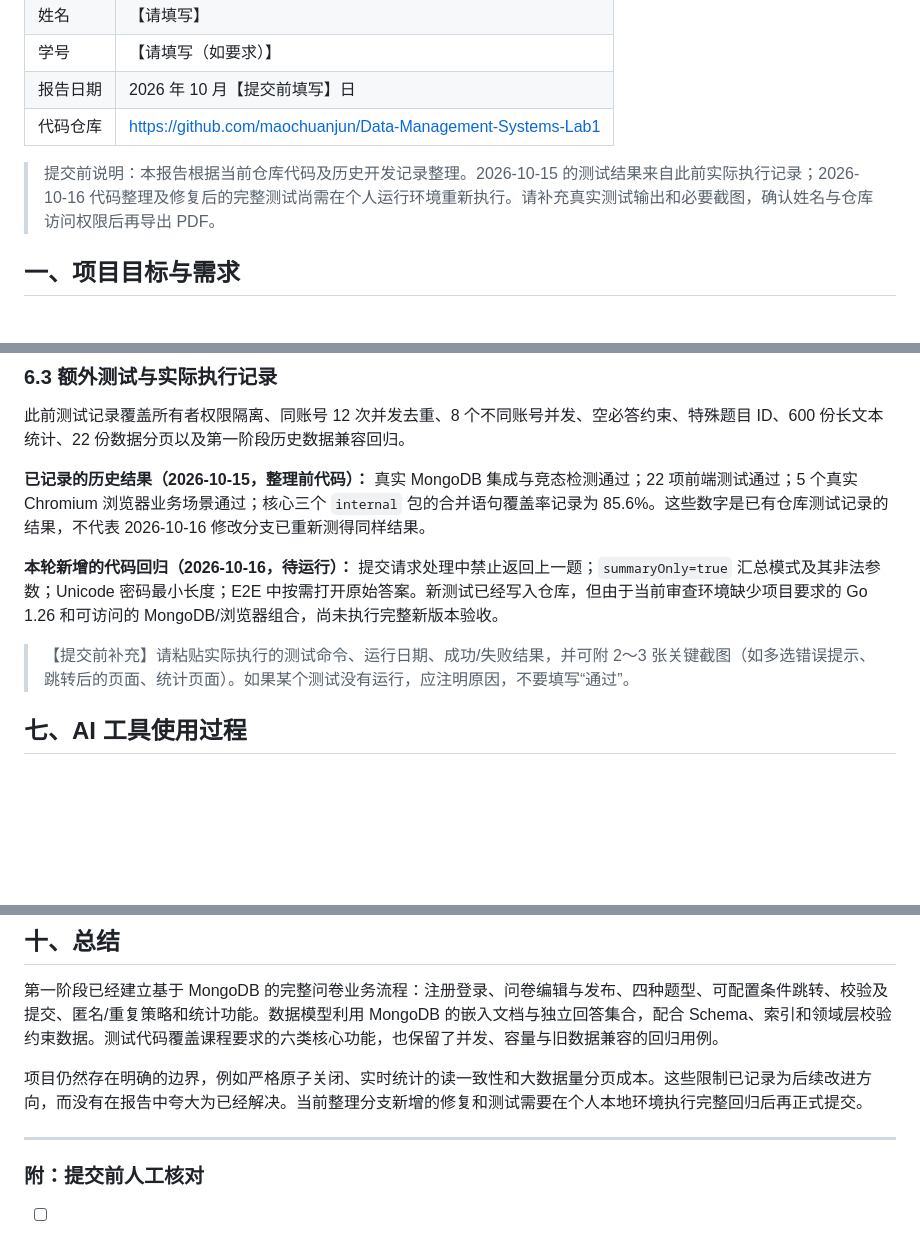
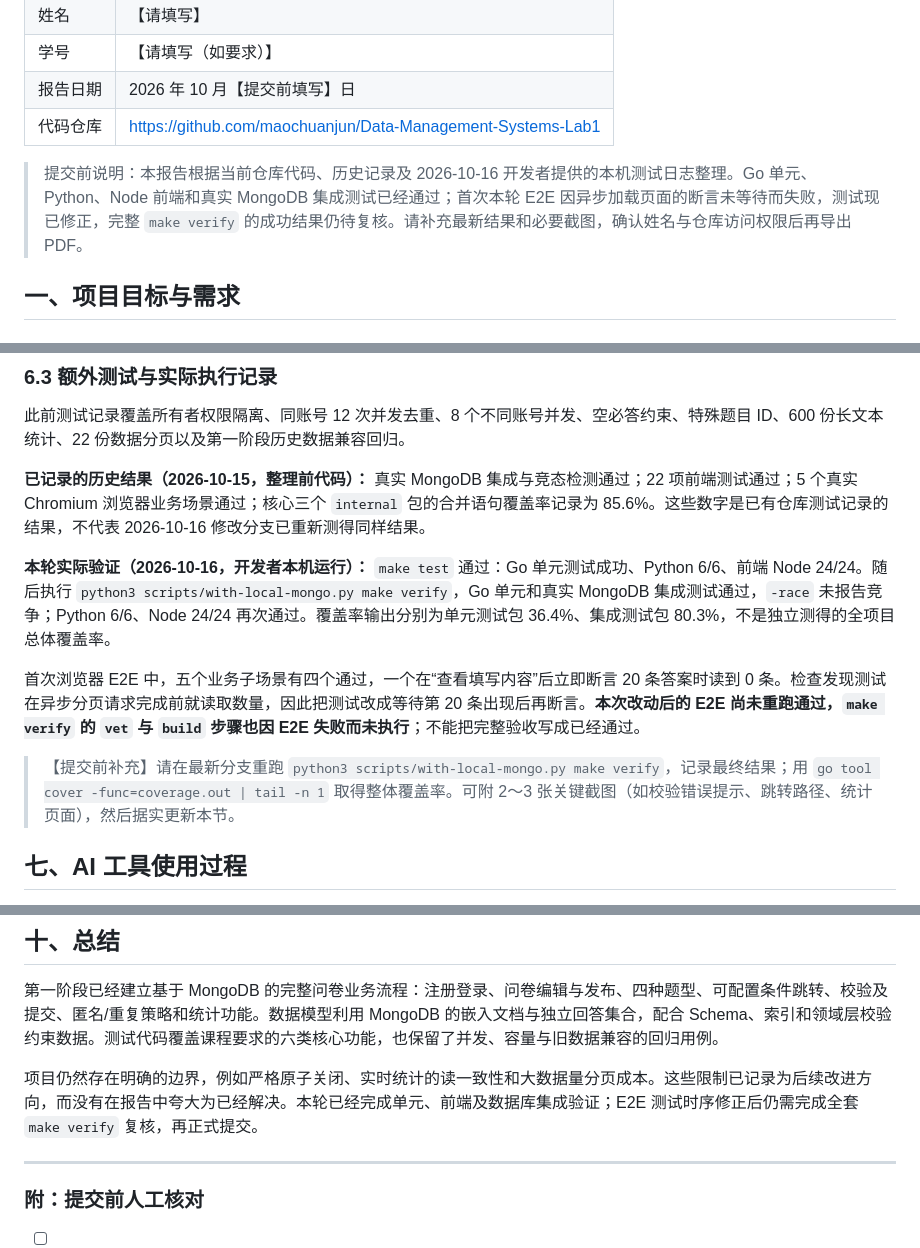
Before and after one commit to maochuanjun/Data-Management-Systems-Lab1, a Markdown page: 项目完成报告.md, 3 parts joined by grey strips. Rendered like a GitHub page; blank space fills up the shorter version.

Commit message:
docs(report): incorporate real local tests and pending E2E rerun accurately

```diff
--- a/项目完成报告.md
+++ b/项目完成报告.md
@@ -12,7 +12,7 @@
 | 报告日期 | 2026 年 10 月【提交前填写】日 |
 | 代码仓库 | https://github.com/maochuanjun/Data-Management-Systems-Lab1 |
 
-> 提交前说明：本报告根据当前仓库代码及历史开发记录整理。2026-10-15 的测试结果来自此前实际执行记录；2026-10-16 代码整理及修复后的完整测试尚需在个人运行环境重新执行。请补充真实测试输出和必要截图，确认姓名与仓库访问权限后再导出 PDF。
+> 提交前说明：本报告根据当前仓库代码、历史记录及 2026-10-16 开发者提供的本机测试日志整理。Go 单元、Python、Node 前端和真实 MongoDB 集成测试已经通过；首次本轮 E2E 因异步加载页面的断言未等待而失败，测试现已修正，完整 `make verify` 的成功结果仍待复核。请补充最新结果和必要截图，确认姓名与仓库访问权限后再导出 PDF。
 
 ## 一、项目目标与需求
 
@@ -240,9 +240,11 @@ python3 scripts/with-local-mongo.py make verify
 
 **已记录的历史结果（2026-10-15，整理前代码）：** 真实 MongoDB 集成与竞态检测通过；22 项前端测试通过；5 个真实 Chromium 浏览器业务场景通过；核心三个 `internal` 包的合并语句覆盖率记录为 85.6%。这些数字是已有仓库测试记录的结果，不代表 2026-10-16 修改分支已重新测得同样结果。
 
-**本轮新增的代码回归（2026-10-16，待运行）：** 提交请求处理中禁止返回上一题；`summaryOnly=true` 汇总模式及其非法参数；Unicode 密码最小长度；E2E 中按需打开原始答案。新测试已经写入仓库，但由于当前审查环境缺少项目要求的 Go 1.26 和可访问的 MongoDB/浏览器组合，尚未执行完整新版本验收。
+**本轮实际验证（2026-10-16，开发者本机运行）：** `make test` 通过：Go 单元测试成功、Python 6/6、前端 Node 24/24。随后执行 `python3 scripts/with-local-mongo.py make verify`，Go 单元和真实 MongoDB 集成测试通过，`-race` 未报告竞争；Python 6/6、Node 24/24 再次通过。覆盖率输出分别为单元测试包 36.4%、集成测试包 80.3%，不是独立测得的全项目总体覆盖率。
 
-> 【提交前补充】请粘贴实际执行的测试命令、运行日期、成功/失败结果，并可附 2～3 张关键截图（如多选错误提示、跳转后的页面、统计页面）。如果某个测试没有运行，应注明原因，不要填写“通过”。
+首次浏览器 E2E 中，五个业务子场景有四个通过，一个在“查看填写内容”后立即断言 20 条答案时读到 0 条。检查发现测试在异步分页请求完成前就读取数量，因此把测试改成等待第 20 条出现后再断言。**本次改动后的 E2E 尚未重跑通过，`make verify` 的 `vet` 与 `build` 步骤也因 E2E 失败而未执行**；不能把完整验收写成已经通过。
+
+> 【提交前补充】请在最新分支重跑 `python3 scripts/with-local-mongo.py make verify`，记录最终结果；用 `go tool cover -func=coverage.out | tail -n 1` 取得整体覆盖率。可附 2～3 张关键截图（如校验错误提示、跳转路径、统计页面），然后据实更新本节。
 
 ## 七、AI 工具使用过程
 
@@ -310,7 +312,7 @@ python3 scripts/with-local-mongo.py make verify
 
 第一阶段已经建立基于 MongoDB 的完整问卷业务流程：注册登录、问卷编辑与发布、四种题型、可配置条件跳转、校验及提交、匿名/重复策略和统计功能。数据模型利用 MongoDB 的嵌入文档与独立回答集合，配合 Schema、索引和领域层校验约束数据。测试代码覆盖课程要求的六类核心功能，也保留了并发、容量与旧数据兼容的回归用例。
 
-项目仍然存在明确的边界，例如严格原子关闭、实时统计的读一致性和大数据量分页成本。这些限制已记录为后续改进方向，而没有在报告中夸大为已经解决。当前整理分支新增的修复和测试需要在个人本地环境执行完整回归后再正式提交。
+项目仍然存在明确的边界，例如严格原子关闭、实时统计的读一致性和大数据量分页成本。这些限制已记录为后续改进方向，而没有在报告中夸大为已经解决。本轮已经完成单元、前端及数据库集成验证；E2E 测试时序修正后仍需完成全套 `make verify` 复核，再正式提交。
 
 ---
 
```
